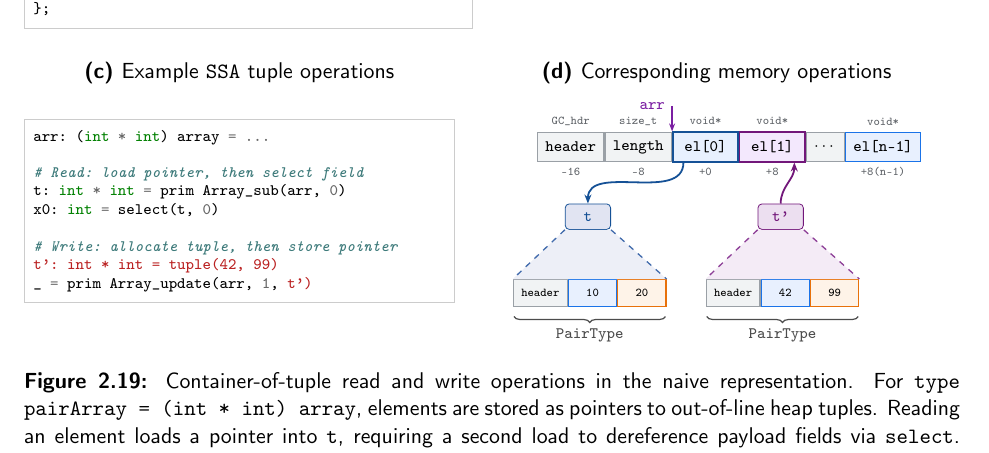
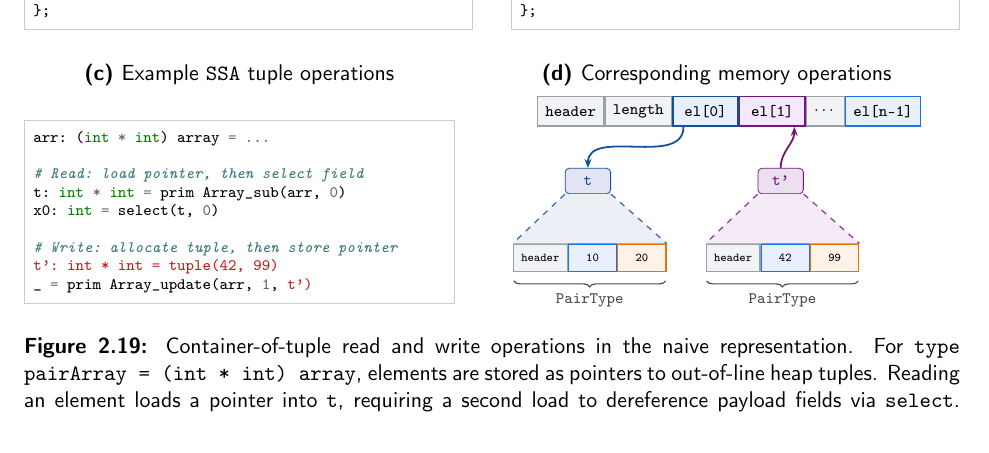
Before and after one commit to pscollins/mpl-opt-writeup, a LaTeX thesis (latex/solution.tex, which reads latex/chapters/background.tex): part of page 26 of 103 before the commit and part of page 26 of 102 after it, cut so that both start at the same text. Compiled offline with pdfLaTeX.

Commit message:
finish finalizing diagram

```diff
--- a/latex/chapters/background.tex
+++ b/latex/chapters/background.tex
@@ -1620,13 +1620,11 @@ provide a pointer to a pre-constructed tuple object (see \cref{fig:array_read_wr
 // SML: type pairArray = (int * int) array
 struct PairArrayType {
   struct Metadata {
-    GC_header gc_header;
+    GC_header header;
     size_t    length;
   } metadata;
-  struct Element {
-    // Out-of-line heap elements
-    void* el;
-  } elements[];
+  // Out-of-line heap elements
+  void* el[];
 };
 \end{minted}
   \end{subfigure}\hfill
@@ -1637,7 +1635,7 @@ struct PairArrayType {
 \begin{minted}[fontsize=\scriptsize,frame=single,framesep=1.5mm,rulecolor=\color{black!20}]{c}
 // SML: type pair = (int * int)
 struct PairType {
-  GC_header gc_header;
+  GC_header header;
   struct {
     // Inlined tuple fields
     int field1;
@@ -1678,24 +1676,6 @@ _ = prim Array_update(arr, 1, t')
       \node[cell, fill=colorPtr, draw=ThesisPurple, line width=0.8pt, minimum width=1.15cm, right=0cm of ael0] (ael1) {\scriptsize\texttt{el[1]}};
       \node[cell, fill=colorHdr, draw=colorHdrBorder, minimum width=0.55cm, right=0cm of ael1] (adots) {$\cdots$};
       \node[cell, fill=colorX, draw=colorXBorder, minimum width=1.1cm, right=0cm of adots] (aeln) {\scriptsize\texttt{el[n-1]}};
-
-      % Types above array
-      \node[idx] at ($(ahdr.north) + (0, 0.18)$) {\texttt{GC\_hdr}};
-      \node[idx] at ($(alen.north) + (0, 0.18)$) {\texttt{size\_t}};
-      \node[idx] at ($(ael0.north) + (0, 0.18)$) {\texttt{void*}};
-      \node[idx] at ($(ael1.north) + (0, 0.18)$) {\texttt{void*}};
-      \node[idx] at ($(aeln.north) + (0, 0.18)$) {\texttt{void*}};
-
-      % Pointer arrow arr
-      \node[font=\scriptsize\ttfamily\bfseries, color=colorPtrBorder] (arr_lbl) at ($(ael0.north west) + (-0.35, 0.45)$) {arr};
-      \draw[-{Stealth[length=4pt, width=3pt]}, line width=0.8pt, color=colorPtrBorder] ($(ael0.north west) + (0, 0.45)$) -- (ael0.north west);
-
-      % Offsets below array
-      \node[idx] at ($(ahdr.south) + (0, -0.16)$) {\texttt{-16}};
-      \node[idx] at ($(alen.south) + (0, -0.16)$) {\texttt{-8}};
-      \node[idx] at ($(ael0.south) + (0, -0.16)$) {\texttt{+0}};
-      \node[idx] at ($(ael1.south) + (0, -0.16)$) {\texttt{+8}};
-      \node[idx] at ($(aeln.south) + (0, -0.16)$) {\texttt{+8(n-1)}};
 
       % Temporaries in middle
       \node[reg, draw=ThesisDarkBlue, fill=ThesisDarkBlue!10, text=ThesisDarkBlue, minimum width=0.8cm] (reg_t) at (1.2, 0.4) {\texttt{t}};
```
